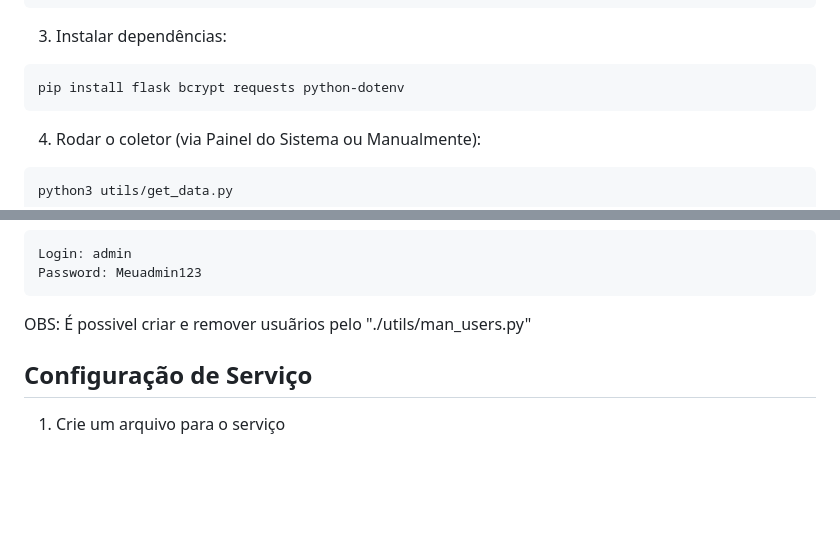
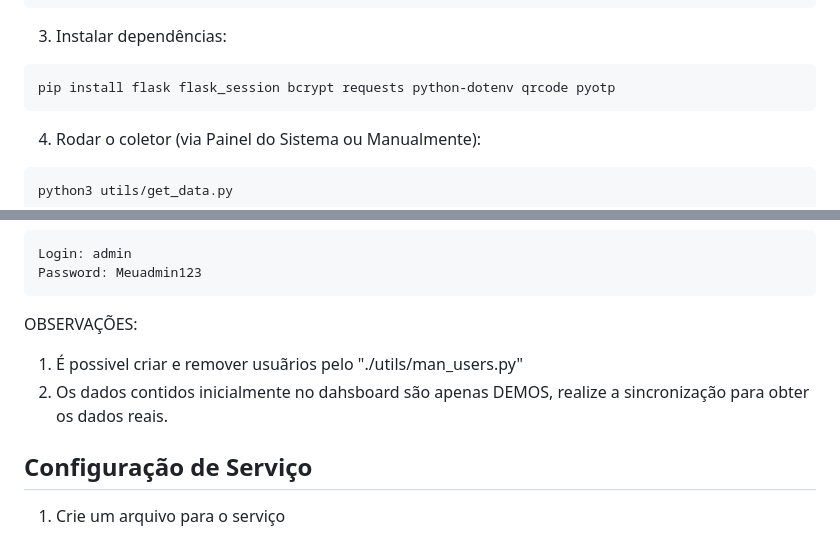
Before and after one commit to Maarckz/Inventory, a Markdown page: README.md, 2 parts joined by grey strips. Drawn GitHub-style; blank space fills up the shorter version.

````diff
--- a/README.md
+++ b/README.md
@@ -210,7 +210,7 @@ sudo tar -axf wazuh-install-files.tar wazuh-install-files/wazuh-passwords.txt -O
 
 3. Instalar dependências:
 ```bash
-pip install flask bcrypt requests python-dotenv
+pip install flask flask_session bcrypt requests python-dotenv qrcode pyotp
 ```
 4. Rodar o coletor (via Painel do Sistema ou Manualmente):
 ```bash
@@ -230,7 +230,9 @@ python app.py
 Login: admin
 Password: Meuadmin123
 ```
-OBS: É possivel criar e remover usuãrios pelo "./utils/man_users.py"
+OBSERVAÇÕES:
+1. É possivel criar e remover usuãrios pelo "./utils/man_users.py"
+2. Os dados contidos inicialmente no dahsboard são apenas DEMOS, realize a sincronização para obter os dados reais.
 
 
 ## Configuração de Serviço
````
